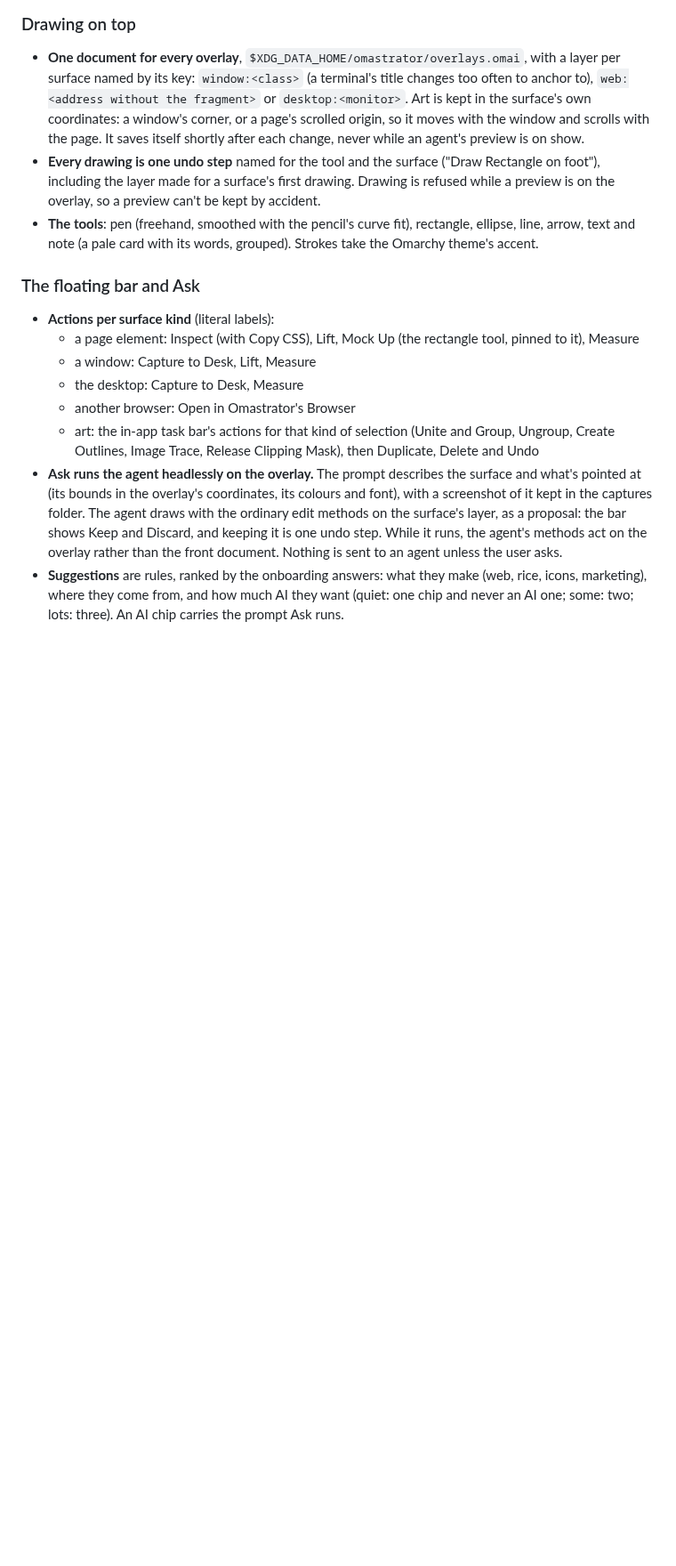
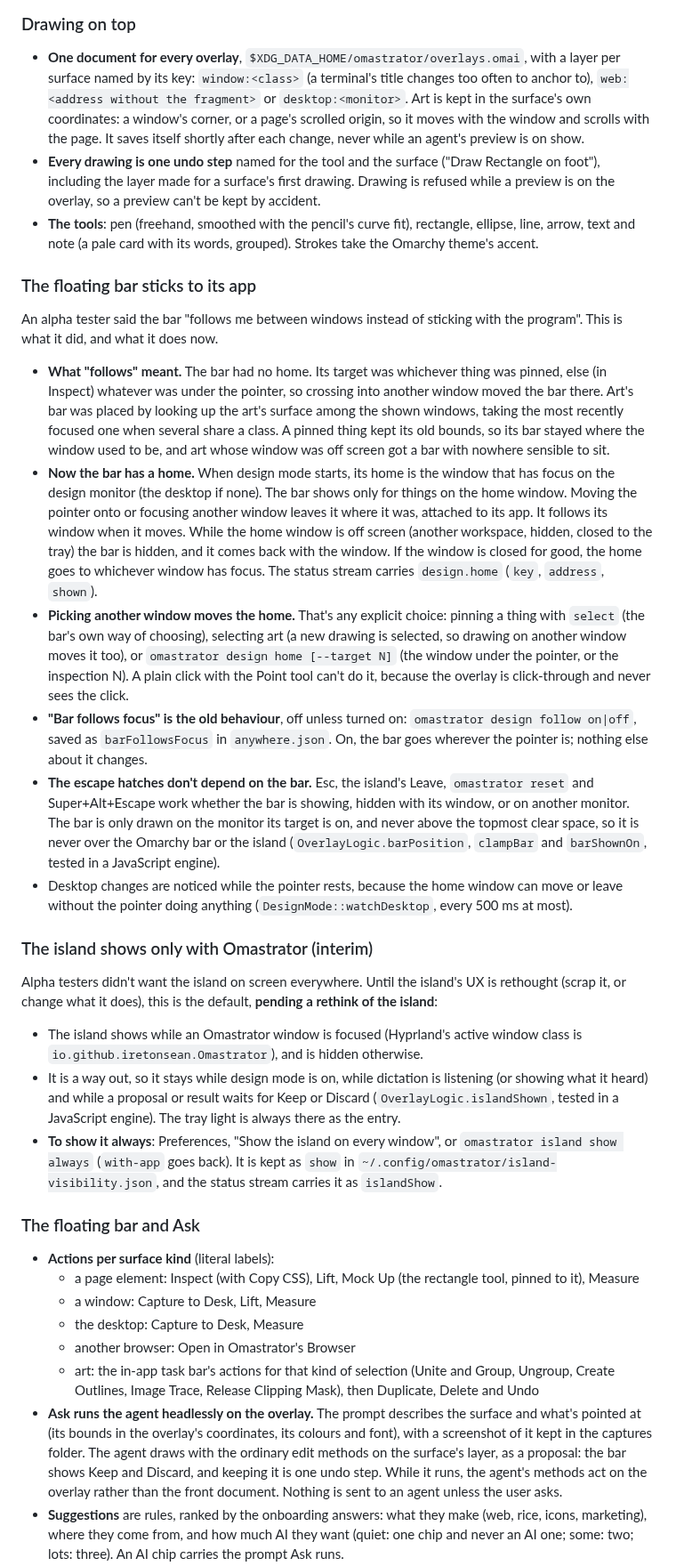
Before and after one commit to iretonsean/Omastrator, a Markdown page: docs/ANYWHERE.md, the part around one of its changes. Shown at 89% size. Rendered like a GitHub page; blank space fills up the shorter version.

```diff
--- a/docs/ANYWHERE.md
+++ b/docs/ANYWHERE.md
@@ -260,6 +261,64 @@ everywhere) on 2026-09-27.
 - **The tools**: pen (freehand, smoothed with the pencil's curve fit),
   rectangle, ellipse, line, arrow, text and note (a pale card with its words,
   grouped). Strokes take the Omarchy theme's accent.
+
+### The floating bar sticks to its app
+
+An alpha tester said the bar "follows me between windows instead of sticking
+with the program". This is what it did, and what it does now.
+
+- **What "follows" meant.** The bar had no home. Its target was whichever thing
+  was pinned, else (in Inspect) whatever was under the pointer, so crossing
+  into another window moved the bar there. Art's bar was placed by looking up
+  the art's surface among the shown windows, taking the most recently focused
+  one when several share a class. A pinned thing kept its old bounds, so its
+  bar stayed where the window used to be, and art whose window was off screen
+  got a bar with nowhere sensible to sit.
+- **Now the bar has a home.** When design mode starts, its home is the window
+  that has focus on the design monitor (the desktop if none). The bar shows
+  only for things on the home window. Moving the pointer onto or focusing
+  another window leaves it where it was, attached to its app. It follows its
+  window when it moves. While the home window is off screen (another
+  workspace, hidden, closed to the tray) the bar is hidden, and it comes back
+  with the window. If the window is closed for good, the home goes to
+  whichever window has focus. The status stream carries `design.home`
+  (`key`, `address`, `shown`).
+- **Picking another window moves the home.** That's any explicit choice:
+  pinning a thing with `select` (the bar's own way of choosing), selecting art
+  (a new drawing is selected, so drawing on another window moves it too), or
+  `omastrator design home [--target N]` (the window under the pointer, or the
+  inspection N). A plain click with the Point tool can't do it, because the
+  overlay is click-through and never sees the click.
+- **"Bar follows focus" is the old behaviour**, off unless turned on:
+  `omastrator design follow on|off`, saved as `barFollowsFocus` in
+  `anywhere.json`. On, the bar goes wherever the pointer is; nothing else about
+  it changes.
+- **The escape hatches don't depend on the bar.** Esc, the island's Leave,
+  `omastrator reset` and Super+Alt+Escape work whether the bar is showing,
+  hidden with its window, or on another monitor. The bar is only drawn on the
+  monitor its target is on, and never above the topmost clear space, so it is
+  never over the Omarchy bar or the island (`OverlayLogic.barPosition`,
+  `clampBar` and `barShownOn`, tested in a JavaScript engine).
+- Desktop changes are noticed while the pointer rests, because the home
+  window can move or leave without the pointer doing anything
+  (`DesignMode::watchDesktop`, every 500 ms at most).
+
+### The island shows only with Omastrator (interim)
+
+Alpha testers didn't want the island on screen everywhere. Until the island's
+UX is rethought (scrap it, or change what it does), this is the default,
+**pending a rethink of the island**:
+
+- The island shows while an Omastrator window is focused (Hyprland's active
+  window class is `io.github.iretonsean.Omastrator`), and is hidden otherwise.
+- It is a way out, so it stays while design mode is on, while dictation is
+  listening (or showing what it heard) and while a proposal or result waits
+  for Keep or Discard (`OverlayLogic.islandShown`, tested in a JavaScript
+  engine). The tray light is always there as the entry.
+- **To show it always**: Preferences, "Show the island on every window", or
+  `omastrator island show always` (`with-app` goes back). It is kept as `show`
+  in `~/.config/omastrator/island-visibility.json`, and the status stream carries
+  it as `islandShow`.
 
 ### The floating bar and Ask
 
```
Also changed, not shown: other parts of docs/ANYWHERE.md (+2 -1 lines), README.md (+9 -1 lines), docs/OS-SUITE.md (+5 -0 lines).
